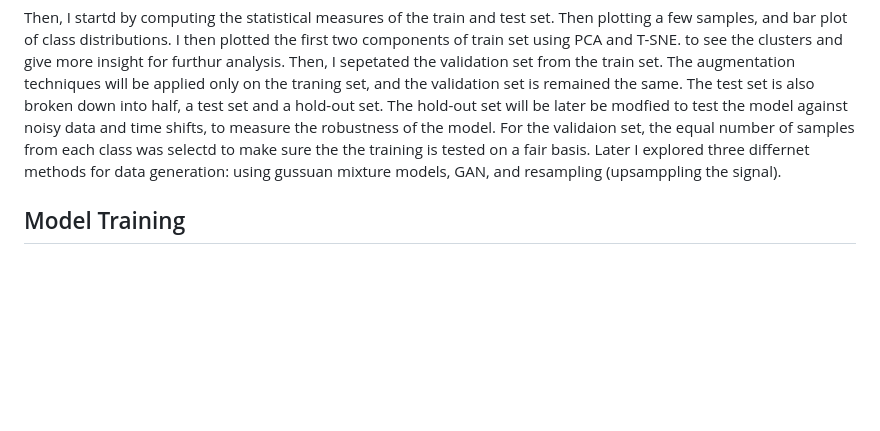
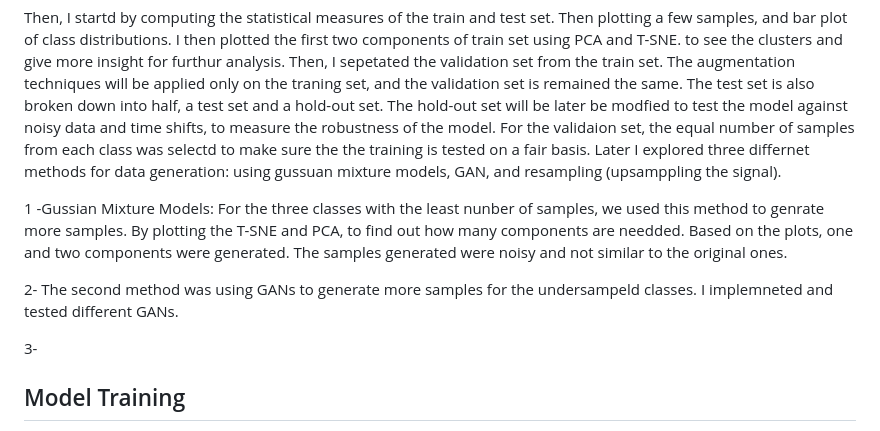
Before and after one commit to NeginAz/ECG_Heartbeat_Categorization, a Markdown page: README.md, the part around the change. GitHub-like rendering; blank space fills up the shorter version.

```diff
--- a/README.md
+++ b/README.md
@@ -62,7 +62,11 @@ We observed that class number 3, 1 and 2 are significantly undersampled. Thus, t
 Then, I startd by computing the statistical measures of the train and test set. Then plotting a few samples, and bar plot of class distributions. I then plotted the first two components of train set using PCA and T-SNE. to see the clusters and give more insight for furthur analysis. Then, I sepetated the validation set from the train set. The augmentation techniques will be applied only on the traning set, and the validation set is remained the same. The test set is also broken down into half, a test set and a hold-out set. The hold-out set will be later be modfied to test the model against noisy data and time shifts, to measure the robustness of the model. For the validaion  set, the equal number of samples from each class was selectd to make sure the the training is tested on a fair basis.
 Later I explored three differnet methods for data generation: using gussuan mixture models, GAN, and resampling (upsamppling the signal).
 
+1 -Gussian Mixture Models: For the three classes with the least nunber of samples, we used this method to genrate more samples. By plotting the T-SNE and PCA, to find out how many components are needded. Based on the plots, one and two components were generated. The samples generated were noisy and not similar to the original ones.
 
+2- The second method was using GANs to generate more samples for the undersampeld classes. I implemneted and tested different GANs.
+
+3-
 ## Model Training
 
 - **Model Architecture:** A CNN-LSTM hybrid model with early stopping and learning rate scheduling.
```
